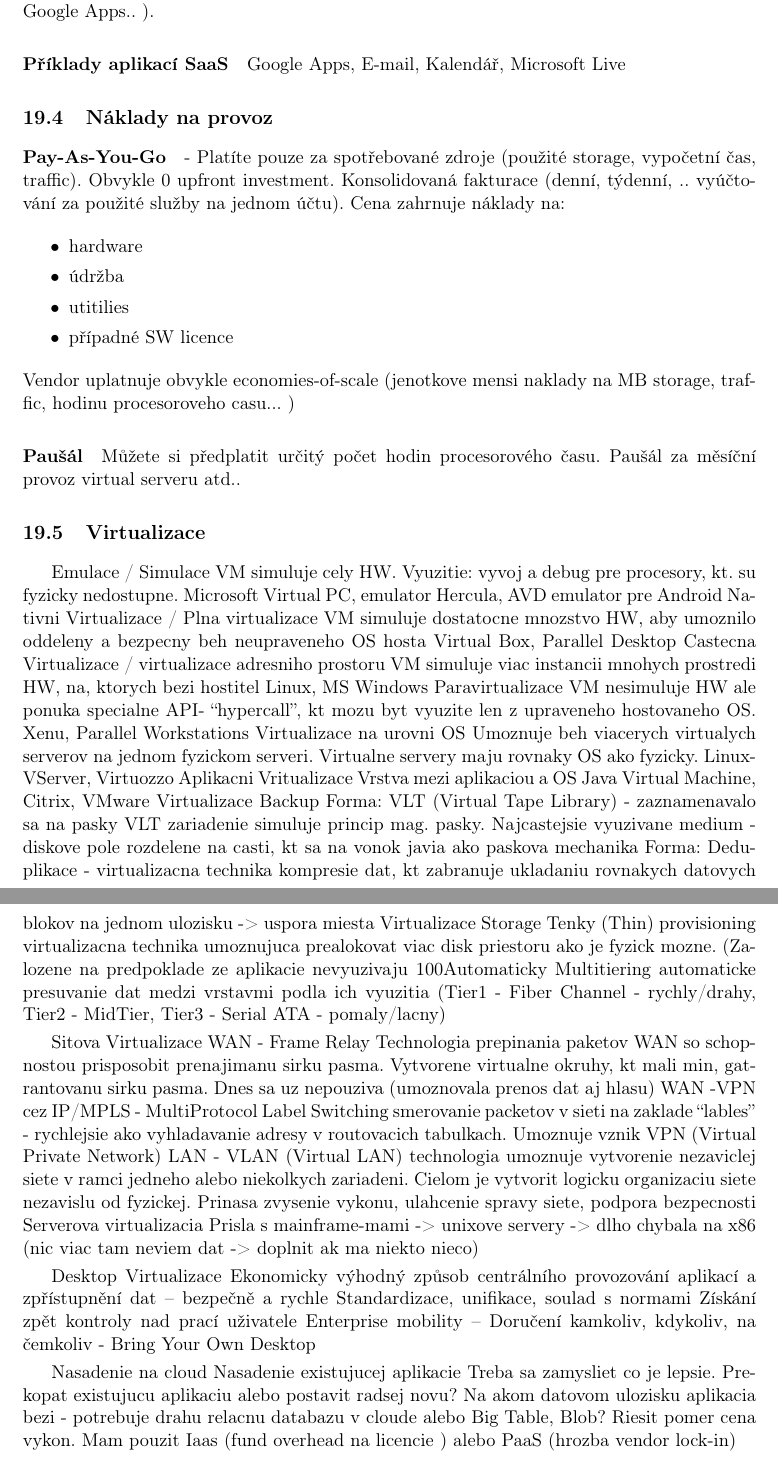
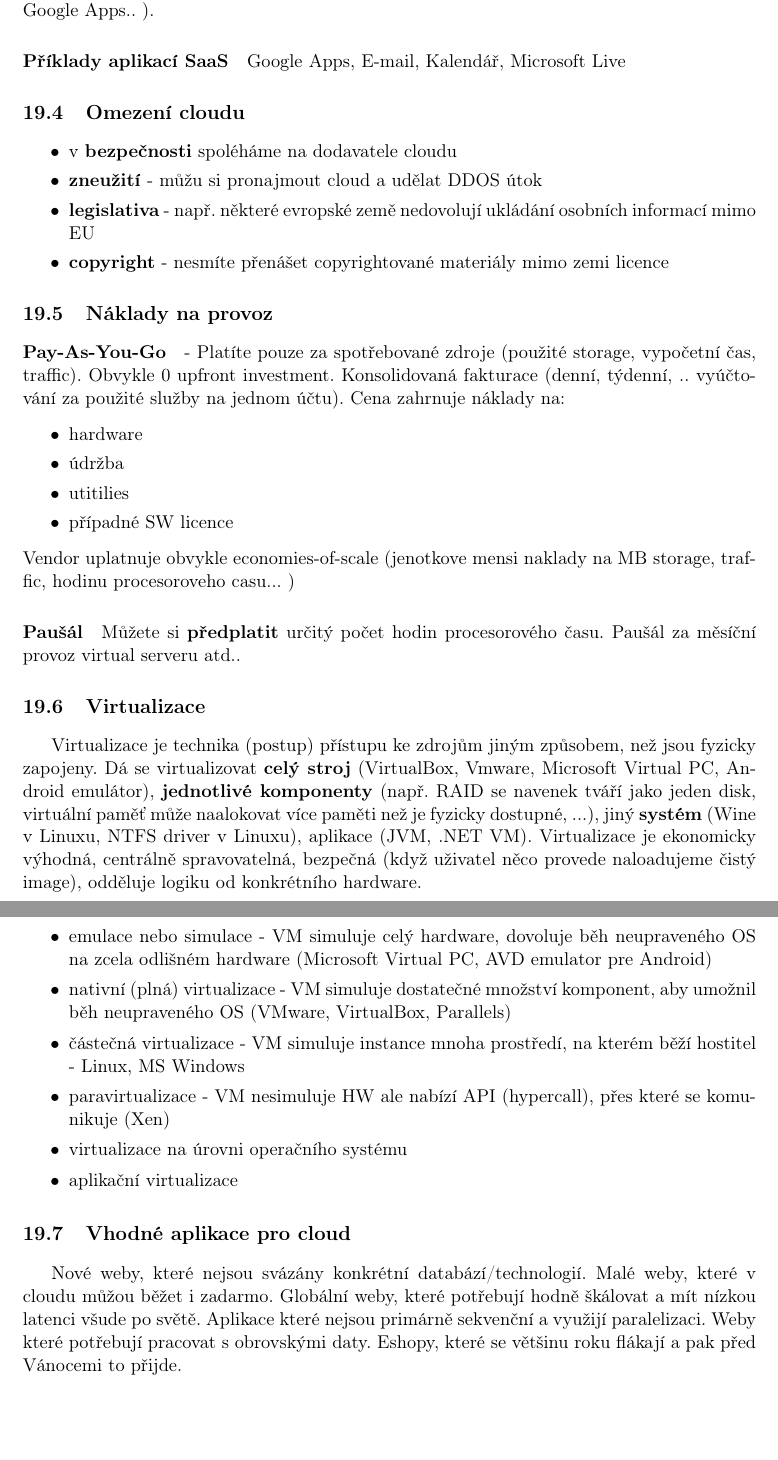
Before and after one commit to mychalvlcek/cvut-oi-si-mssz, a LaTeX document (oi-magistr-si.tex, which reads 19/19-si.tex): two parts of pages 63 and 64 of 65 before the commit and two parts of pages 64 and 65 of 66 after it, joined at a grey line, cut so that both start at the same text, the shorter picture padded with empty space. Compiled offline with pdfLaTeX.

Commit message:
complete

```diff
--- a/19/19-si.tex
+++ b/19/19-si.tex
@@ -27,6 +24,14 @@ Provider poskytuje přístup ke computing platformě či computing stacku (množ
 Model pronájmu hotových aplikací, které jsou k dispozici klientovi skrze interface (nejčastěji kombinace REST+JSON) či uživatelské rozhraní (Facebook, YouTube, BaseCampHQ, Google Apps.. ).
 \paragraph{Příklady aplikací SaaS} Google Apps, E-mail, Kalendář, Microsoft Live
 
+\subsection{Omezení cloudu}
+\begin{itemize}[itemsep=0px]
+\item v \textbf{bezpečnosti} spoléháme na dodavatele cloudu
+\item \textbf{zneužití} - můžu si pronajmout cloud a udělat DDOS útok
+\item \textbf{legislativa} - např. některé evropské země nedovolují ukládání osobních informací mimo EU
+\item \textbf{copyright} - nesmíte přenášet copyrightované materiály mimo zemi licence
+\end{itemize}
+
 \subsection{Náklady na provoz}
 \paragraph{Pay-As-You-Go} - Platíte pouze za spotřebované zdroje (použité storage, vypočetní čas, traffic). Obvykle 0 upfront investment. Konsolidovaná fakturace (denní, týdenní, .. vyúčtování za použité služby na jednom účtu). Cena zahrnuje náklady na:
 \begin{itemize}[itemsep=0px]
@@ -37,58 +42,19 @@ Model pronájmu hotových aplikací, které jsou k dispozici klientovi skrze int
 \end{itemize}
 Vendor uplatnuje obvykle economies-of-scale (jenotkove mensi naklady na MB storage, traffic, hodinu procesoroveho casu... )
 
-\paragraph{Paušál} Můžete si předplatit určitý počet hodin procesorového času. Paušál za měsíční provoz virtual serveru atd..
+\paragraph{Paušál} Můžete si \textbf{předplatit} určitý počet hodin procesorového času. Paušál za měsíční provoz virtual serveru atd..
 
 \subsection{Virtualizace}
-Emulace / Simulace
-VM simuluje cely HW. Vyuzitie: vyvoj a debug pre procesory, kt. su fyzicky nedostupne.
-Microsoft Virtual PC, emulator Hercula, AVD emulator pre Android
-Nativni Virtualizace / Plna virtualizace
-VM simuluje dostatocne mnozstvo HW, aby umoznilo oddeleny a bezpecny beh neupraveneho OS hosta
-Virtual Box, Parallel Desktop
-Castecna Virtualizace / virtualizace adresniho prostoru
-VM simuluje viac instancii mnohych prostredi HW, na, ktorych bezi hostitel
-Linux, MS Windows
-Paravirtualizace
-VM nesimuluje HW ale ponuka specialne API- “hypercall”, kt mozu byt vyuzite len z upraveneho hostovaneho OS.
-Xenu, Parallel Workstations
-Virtualizace na urovni OS
-Umoznuje beh viacerych virtualych serverov na jednom fyzickom serveri. Virtualne servery maju rovnaky OS ako fyzicky.
-Linux-VServer, Virtuozzo
-Aplikacni Vritualizace
-Vrstva mezi aplikaciou a OS
-Java Virtual Machine, Citrix, VMware
-Virtualizace Backup
-Forma: VLT (Virtual Tape Library) - zaznamenavalo sa na pasky
-VLT zariadenie simuluje princip mag. pasky. Najcastejsie vyuzivane medium - diskove pole rozdelene na casti, kt sa na vonok javia ako paskova mechanika
-Forma: Deduplikace - virtualizacna technika kompresie dat, kt zabranuje ukladaniu rovnakych datovych blokov na jednom ulozisku -> uspora miesta
-Virtualizace Storage
-Tenky (Thin) provisioning
-virtualizacna technika umoznujuca prealokovat viac disk priestoru ako je fyzick mozne. (Zalozene na predpoklade ze aplikacie nevyuzivaju 100% alokovaneho miesta)
-Automaticky Multitiering
-automaticke presuvanie dat medzi vrstavmi podla ich vyuzitia (Tier1 - Fiber Channel - rychly/drahy, Tier2 - MidTier, Tier3 - Serial ATA - pomaly/lacny)
+Virtualizace je technika (postup) přístupu ke zdrojům jiným způsobem, než jsou fyzicky zapojeny. Dá se virtualizovat \textbf{celý stroj} (VirtualBox, Vmware, Microsoft Virtual PC, Android emulátor), \textbf{jednotlivé komponenty} (např. RAID se navenek tváří jako jeden disk, virtuální paměť může naalokovat více paměti než je fyzicky dostupné, ...), jiný \textbf{systém} (Wine v Linuxu, NTFS driver v Linuxu), aplikace (JVM, .NET VM). Virtualizace je ekonomicky výhodná, centrálně spravovatelná, bezpečná (když uživatel něco provede naloadujeme čistý image), odděluje logiku od konkrétního hardware.
 
+\begin{itemize}[itemsep=0px]
+\item emulace nebo simulace - VM simuluje celý hardware, dovoluje běh neupraveného OS na zcela odlišném hardware (Microsoft Virtual PC, AVD emulator pre Android)
+\item nativní (plná) virtualizace - VM simuluje dostatečné množství komponent, aby umožnil běh neupraveného OS (VMware, VirtualBox, Parallels)
+\item částečná virtualizace - VM simuluje instance mnoha prostředí, na kterém běží hostitel - Linux, MS Windows
+\item paravirtualizace - VM nesimuluje HW ale nabízí API (hypercall), přes které se komunikuje (Xen)
+\item virtualizace na úrovni operačního systému
+\item aplikační virtualizace
+\end{itemize}
 
-
-Sitova Virtualizace
-WAN - Frame Relay
-Technologia prepinania paketov WAN so schopnostou prisposobit prenajimanu sirku pasma. Vytvorene virtualne okruhy, kt mali min, gatrantovanu sirku pasma. Dnes sa uz nepouziva (umoznovala prenos dat aj hlasu)
-WAN -VPN cez IP/MPLS - MultiProtocol Label Switching
-smerovanie packetov v sieti na zaklade “lables” - rychlejsie ako vyhladavanie adresy v routovacich tabulkach. Umoznuje vznik VPN (Virtual Private Network)
-LAN - VLAN (Virtual LAN)
-technologia umoznuje vytvorenie nezaviclej siete v ramci jedneho alebo niekolkych zariadeni. Cielom je vytvorit logicku organizaciu siete nezavislu od fyzickej. Prinasa zvysenie vykonu, ulahcenie spravy siete, podpora bezpecnosti
-Serverova virtualizacia
-Prisla s mainframe-mami -> unixove servery -> dlho chybala na x86
-(nic viac tam neviem dat -> doplnit ak ma niekto nieco)
-
-Desktop Virtualizace
-Ekonomicky výhodný způsob centrálního provozování aplikací a zpřístupnění dat – bezpečně a rychle
-Standardizace, unifikace, soulad s normami
-Získání zpět kontroly nad prací uživatele
-Enterprise mobility – Doručení kamkoliv, kdykoliv, na čemkoliv - Bring Your Own Desktop
-
-Nasadenie na cloud
-Nasadenie existujucej aplikacie
-	Treba sa zamysliet co je lepsie. Prekopat existujucu aplikaciu alebo postavit radsej novu? Na akom datovom ulozisku aplikacia bezi - potrebuje drahu relacnu databazu v cloude alebo Big Table, Blob? Riesit pomer cena vykon. Mam pouzit Iaas  (fund overhead na licencie ) alebo PaaS (hrozba vendor lock-in)
-
-% Vlastnosti aplikací vhodných pro nasazení v cloud architektuře... dobře horizontálně škálovatelné (web. služby)
+\subsection{Vhodné aplikace pro cloud}
+Nové weby, které nejsou svázány konkrétní databází/technologií. Malé weby, které v cloudu můžou běžet i zadarmo. Globální weby, které potřebují hodně škálovat a mít nízkou latenci všude po světě. Aplikace které nejsou primárně sekvenční a využijí paralelizaci. Weby které potřebují pracovat s obrovskými daty. Eshopy, které se většinu roku flákají a pak před Vánocemi to přijde.
```
Also changed, not shown: 08/08-si.tex (+13 -11 lines), 14/14-si.tex (+1 -1 lines), 17/17-si.tex (+14 -4 lines), 17/images/messaging.pdf (added), oi-magistr-si.pdf, 19/19-si.tex (3 more changed lines).
